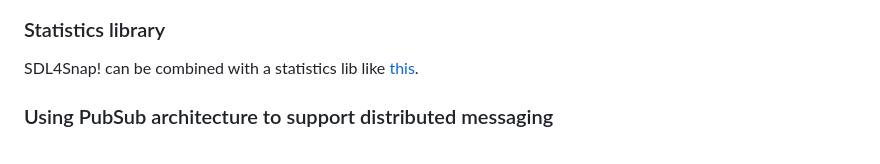
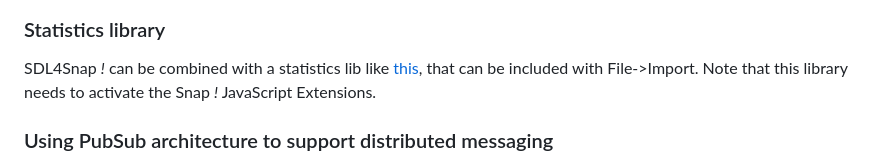
Before and after one commit to pixavier/sdl4snap, a Markdown page: README.md, the part around the change. Drawn GitHub-style.

```diff
--- a/README.md
+++ b/README.md
@@ -36,7 +36,8 @@ Here you can see the Snap *!* translation of the PingPong example:
 
 ### Statistics library
 
-SDL4Snap! can be combined with a statistics lib like [this](https://xavierpi.com/ejemplos/StatisticsLib.xml).
+SDL4Snap *!* can be combined with a statistics lib like [this](https://xavierpi.com/ejemplos/StatisticsLib.xml), that can be included with File->Import.
+Note that this library needs to activate the Snap *!* JavaScript Extensions.
 
 ### Using PubSub architecture to support distributed messaging
 
```
